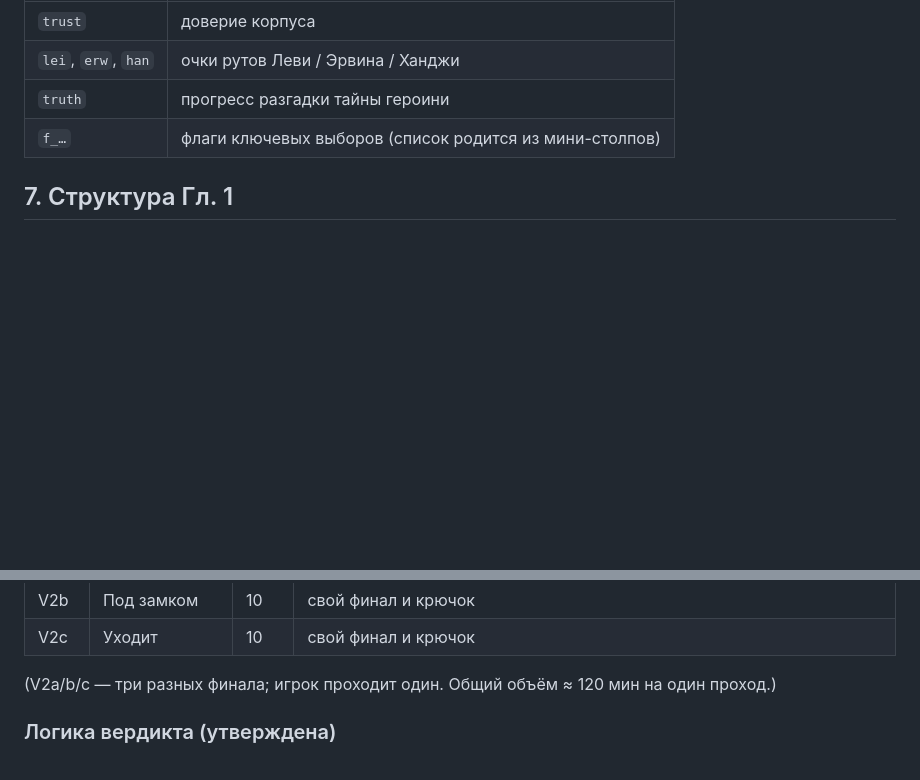
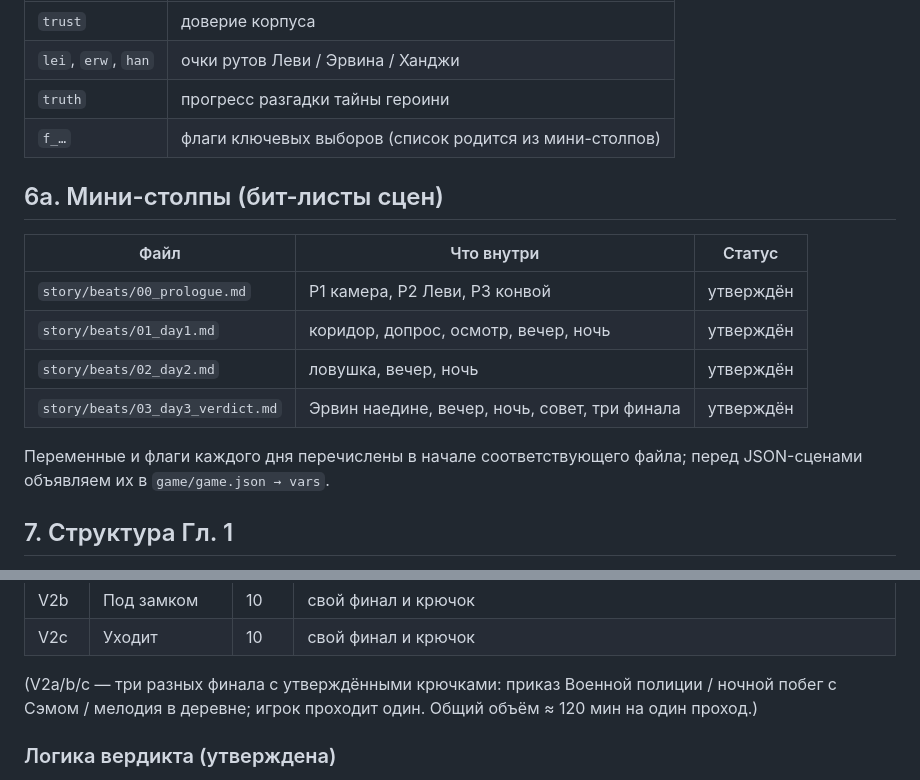
Before and after one commit to Fobeza/AttackTitensVN, a Markdown page: Story.md, 2 parts joined by grey strips. Drawn GitHub-style; blank space fills up the shorter version.

Commit message:
Story: утверждены мини-столпы и крючки трёх финалов
Co-Authored-By: Claude Sonnet 5.5 <noreply@anthropic.com>
Claude-Session: https://claude.ai/code/session_01U8qd2tCakjr1HMwhtKAVdq

```diff
--- a/Story.md
+++ b/Story.md
@@ -73,6 +73,17 @@
 | `truth` | прогресс разгадки тайны героини |
 | `f_…` | флаги ключевых выборов (список родится из мини-столпов) |
 
+## 6а. Мини-столпы (бит-листы сцен)
+
+| Файл | Что внутри | Статус |
+|---|---|---|
+| `story/beats/00_prologue.md` | P1 камера, P2 Леви, P3 конвой | утверждён |
+| `story/beats/01_day1.md` | коридор, допрос, осмотр, вечер, ночь | утверждён |
+| `story/beats/02_day2.md` | ловушка, вечер, ночь | утверждён |
+| `story/beats/03_day3_verdict.md` | Эрвин наедине, вечер, ночь, совет, три финала | утверждён |
+
+Переменные и флаги каждого дня перечислены в начале соответствующего файла; перед JSON-сценами объявляем их в `game/game.json → vars`.
+
 ## 7. Структура Гл. 1
 
 Три дня + пролог. Каждый день: **утро (ствол)** → **вечер (2 точки из 4)** → **ночь (сон + короткая сцена с Сэмом или Петрой)**.
@@ -107,7 +118,7 @@
 | V2b | Под замком | 10 | свой финал и крючок |
 | V2c | Уходит | 10 | свой финал и крючок |
 
-(V2a/b/c — три разных финала; игрок проходит один. Общий объём ≈ 120 мин на один проход.)
+(V2a/b/c — три разных финала с утверждёнными крючками: приказ Военной полиции / ночной побег с Сэмом / мелодия в деревне; игрок проходит один. Общий объём ≈ 120 мин на один проход.)
 
 ### Логика вердикта (утверждена)
 
```
Also changed, not shown: story/beats/03_day3_verdict.md (+5 -6 lines).
